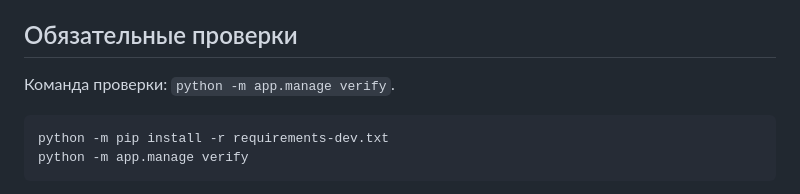
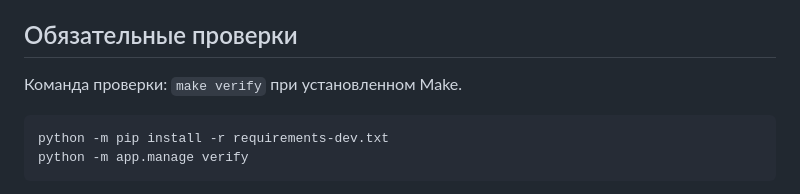
Before and after one commit to FastGEUS/confmanager, a Markdown page: README.md, the part around the change. Rendered like a GitHub page.

Commit message:
Уточнить запуск проверки через Make для демонстрации слияния

````diff
--- a/README.md
+++ b/README.md
@@ -51,7 +51,7 @@ python -m app.manage run
 
 ## Обязательные проверки
 
-Команда проверки: `python -m app.manage verify`.
+Команда проверки: `make verify` при установленном Make.
 
 ```bash
 python -m pip install -r requirements-dev.txt
````
